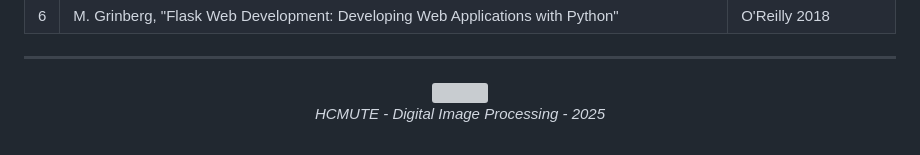
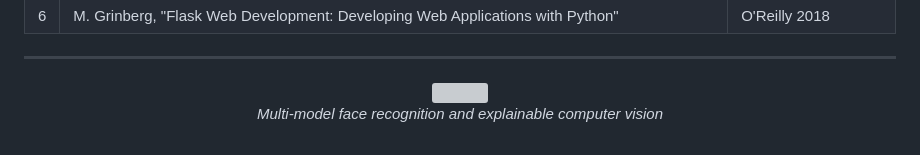
Before and after one commit to sin0235/FaceRecognition, a Markdown page: README.md, the part around one of its changes. Drawn GitHub-style; grey boxes are pictures that could not be loaded.

Commit message:
docs: focus README on computer vision

```diff
--- a/README.md
+++ b/README.md
@@ -385,6 +385,6 @@ Distributed under the **MIT License**. See [LICENSE](LICENSE) for more informati
 <!-- Footer Banner -->
 <img src="https://capsule-render.vercel.app/api?type=waving&color=gradient&customColorList=6,11,20&height=120&section=footer" width="100%"/>
 
-_HCMUTE - Digital Image Processing - 2025_
+_Multi-model face recognition and explainable computer vision_
 
 </div>
```
Also changed, not shown: other parts of README.md (+1 -1 lines).
